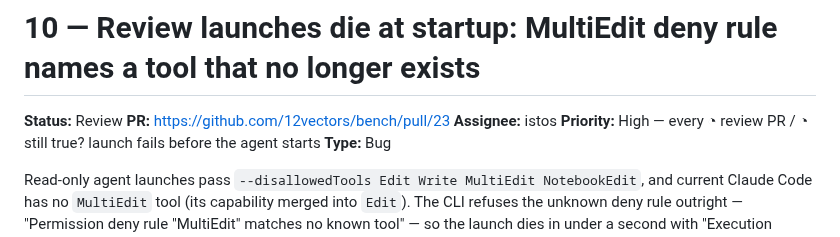
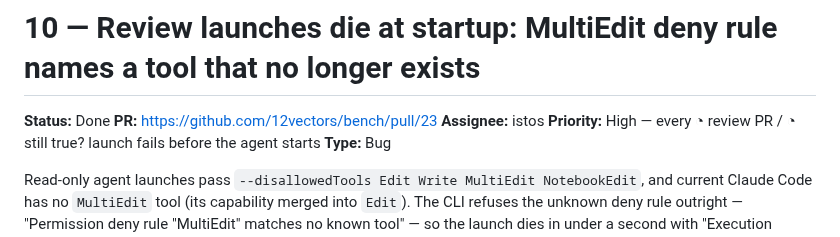
Before and after one commit to 12vectors/bench, a Markdown page: tasks/done/10-review-launches-die-on-multiedit-deny-rule.md, the part around the change. GitHub-like rendering.

Commit message:
board: 10 → done (istos)

```diff
--- a/tasks/review/10-review-launches-die-on-multiedit-deny-rule.md
+++ b/tasks/done/10-review-launches-die-on-multiedit-deny-rule.md
@@ -1,6 +1,6 @@
 # 10 — Review launches die at startup: MultiEdit deny rule names a tool that no longer exists
 
-**Status:** Review
+**Status:** Done
 **PR:** https://github.com/12vectors/bench/pull/23
 **Assignee:** istos
 **Priority:** High — every ◔ review PR / ◔ still true? launch fails before the agent starts
```
